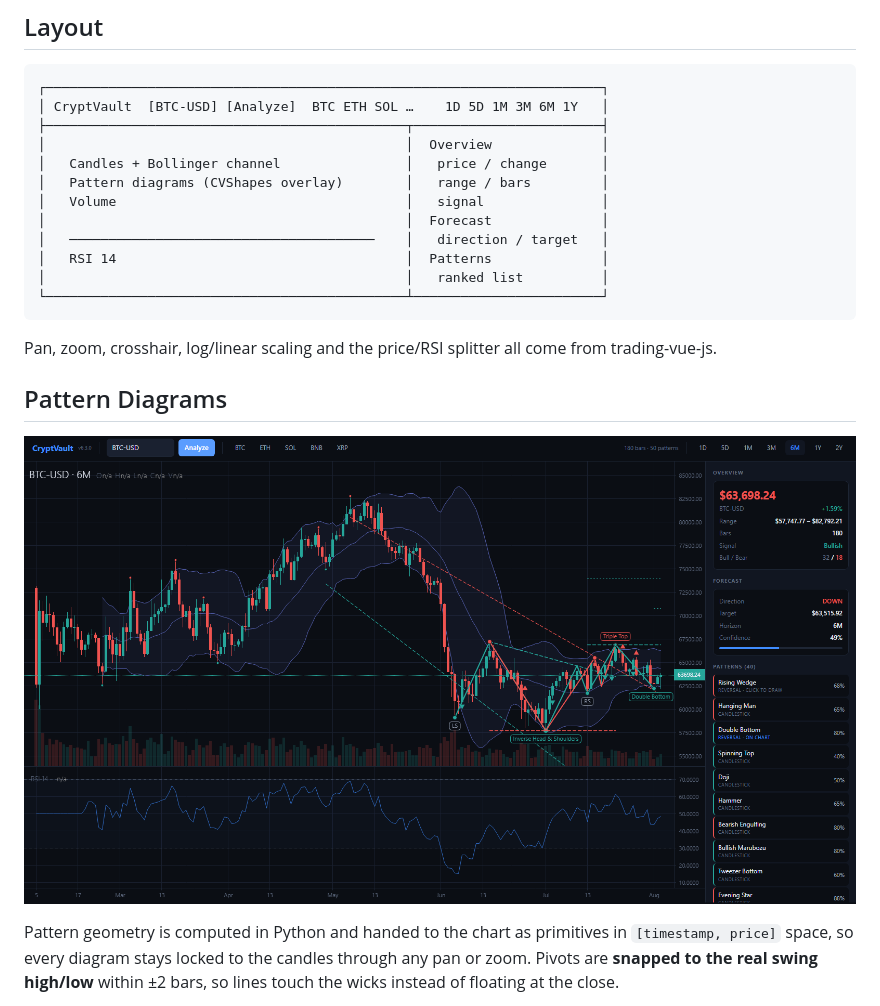
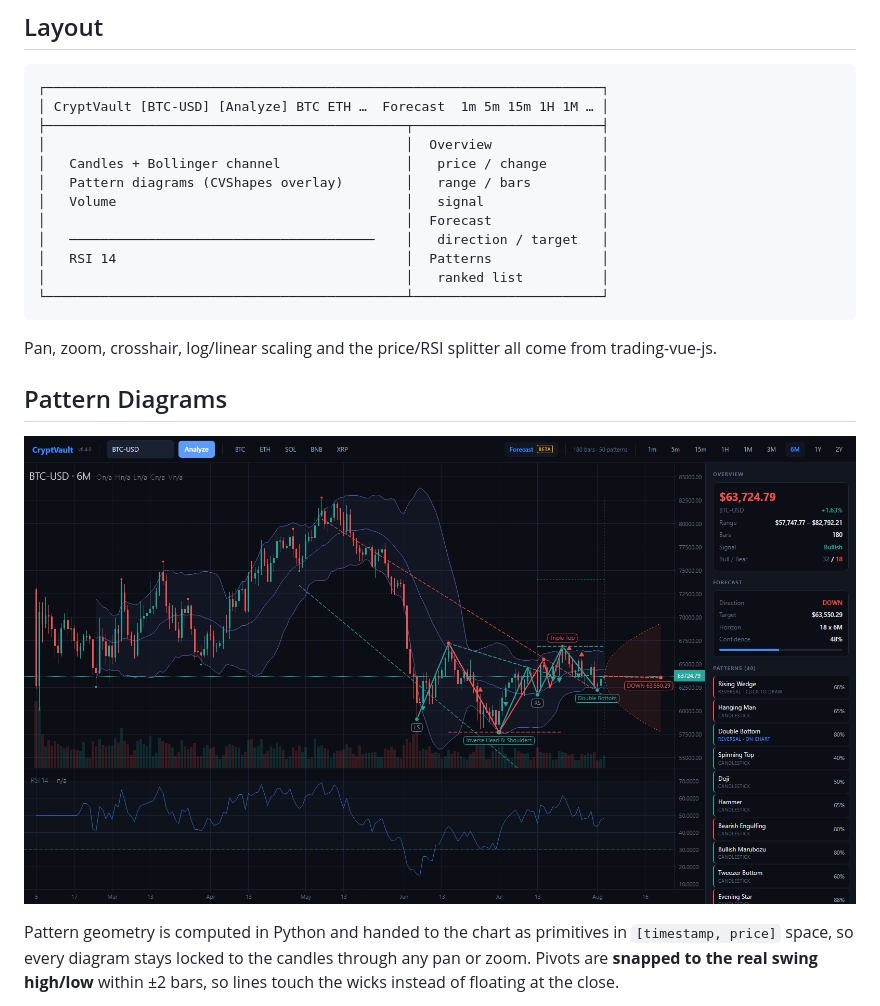
Before and after one commit to MeridianAlgo/Cryptvault, a Markdown page: docs/DESKTOP_APP.md, the part around one of its changes. Rendered like a GitHub page; pictures changed too: docs/assets/desktop.png.

````diff
--- a/docs/DESKTOP_APP.md
+++ b/docs/DESKTOP_APP.md
@@ -33,7 +33,7 @@ pip install pywebview
 
 ```
 ┌───────────────────────────────────────────────────────────────────────┐
-│ CryptVault  [BTC-USD] [Analyze]  BTC ETH SOL …    1D 5D 1M 3M 6M 1Y   │
+│ CryptVault [BTC-USD] [Analyze] BTC ETH …  Forecast  1m 5m 15m 1H 1M … │
 ├──────────────────────────────────────────────┬────────────────────────┤
 │                                              │  Overview              │
 │   Candles + Bollinger channel                │   price / change       │
````
Also changed, not shown: other parts of docs/DESKTOP_APP.md (+43 -2 lines), README.md (+9 -8 lines), docs/CHANGELOG.md (+11 -0 lines), 6 other files.
